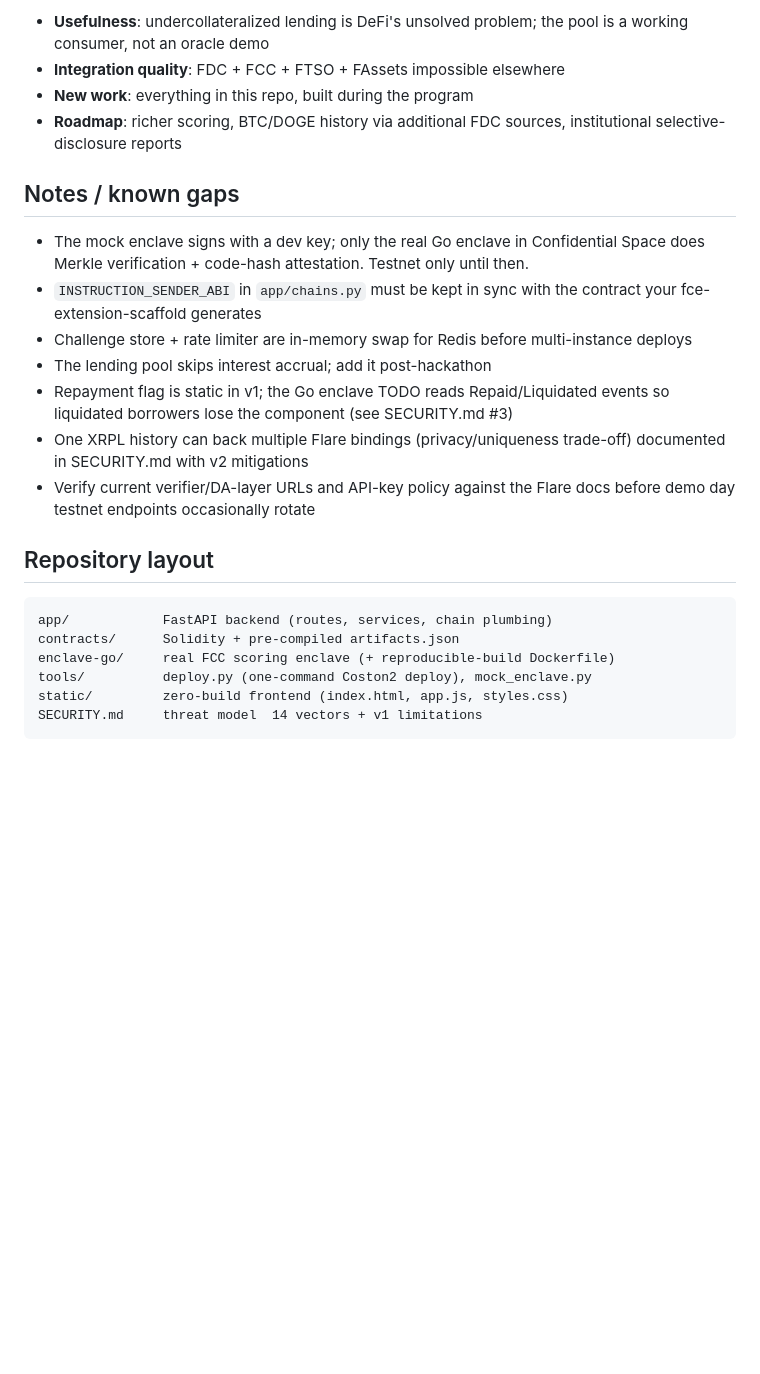
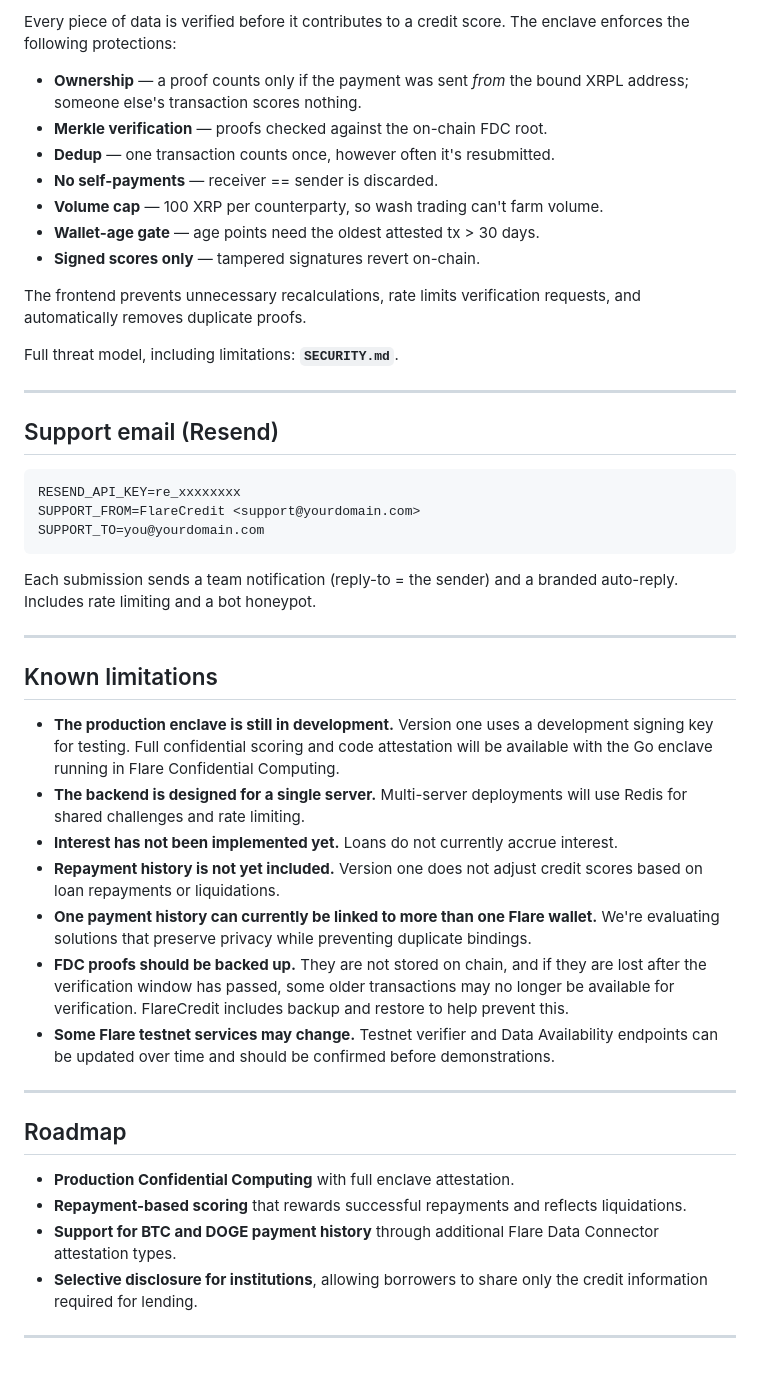
Before and after one commit to Theophilus20/flarecredit, a Markdown page: README.md, the part around one of its changes. Drawn GitHub-style; blank space fills up the shorter version.

````diff
--- a/README.md
+++ b/README.md
@@ -120,34 +155,51 @@ rate-limits identity/verifier calls, and de-dupes proofs on load.
 
-- **Usefulness**: undercollateralized lending is DeFi's unsolved problem; the
-  pool is a working consumer, not an oracle demo
-- **Integration quality**: FDC + FCC + FTSO + FAssets  impossible elsewhere
-- **New work**: everything in this repo, built during the program
-- **Roadmap**: richer scoring, BTC/DOGE history via additional FDC sources,
-  institutional selective-disclosure reports
+Every piece of data is verified before it contributes to a credit score. The enclave enforces the following protections:
 
-## Notes / known gaps
+- **Ownership** — a proof counts only if the payment was sent *from* the bound
+  XRPL address; someone else's transaction scores nothing.
+- **Merkle verification** — proofs checked against the on-chain FDC root.
+- **Dedup** — one transaction counts once, however often it's resubmitted.
+- **No self-payments** — receiver == sender is discarded.
+- **Volume cap** — 100 XRP per counterparty, so wash trading can't farm volume.
+- **Wallet-age gate** — age points need the oldest attested tx > 30 days.
+- **Signed scores only** — tampered signatures revert on-chain.
 
-- The mock enclave signs with a dev key; only the real Go enclave in Confidential
-  Space does Merkle verification + code-hash attestation. Testnet only until then.
-- `INSTRUCTION_SENDER_ABI` in `app/chains.py` must be kept in sync with the
-  contract your fce-extension-scaffold generates
-- Challenge store + rate limiter are in-memory  swap for Redis before
-  multi-instance deploys
-- The lending pool skips interest accrual; add it post-hackathon
-- Repayment flag is static in v1; the Go enclave TODO reads Repaid/Liquidated
-  events so liquidated borrowers lose the component (see SECURITY.md #3)
-- One XRPL history can back multiple Flare bindings (privacy/uniqueness
-  trade-off)  documented in SECURITY.md with v2 mitigations
-- Verify current verifier/DA-layer URLs and API-key policy against the Flare
-  docs before demo day  testnet endpoints occasionally rotate
+The frontend prevents unnecessary recalculations, rate limits verification requests, and automatically removes duplicate proofs.
 
-## Repository layout
+Full threat model, including limitations: **`SECURITY.md`**.
+
+---
+
+## Support email (Resend)
 
 ```
-app/            FastAPI backend (routes, services, chain plumbing)
-contracts/      Solidity + pre-compiled artifacts.json
-enclave-go/     real FCC scoring enclave (+ reproducible-build Dockerfile)
-tools/          deploy.py (one-command Coston2 deploy), mock_enclave.py
-static/         zero-build frontend (index.html, app.js, styles.css)
-SECURITY.md     threat model  14 vectors + v1 limitations
+RESEND_API_KEY=re_xxxxxxxx
+SUPPORT_FROM=FlareCredit <support@yourdomain.com>
+SUPPORT_TO=you@yourdomain.com
 ```
+
+Each submission sends a team notification (reply-to = the sender) and a
+branded auto-reply. Includes rate limiting and a bot honeypot.
+
+---
+
+## Known limitations
+
+- **The production enclave is still in development.** Version one uses a development signing key for testing. Full confidential scoring and code attestation will be available with the Go enclave running in Flare Confidential Computing.
+- **The backend is designed for a single server.** Multi-server deployments will use Redis for shared challenges and rate limiting.
+- **Interest has not been implemented yet.** Loans do not currently accrue interest.
+- **Repayment history is not yet included.** Version one does not adjust credit scores based on loan repayments or liquidations.
+- **One payment history can currently be linked to more than one Flare wallet.** We're evaluating solutions that preserve privacy while preventing duplicate bindings.
+- **FDC proofs should be backed up.** They are not stored on chain, and if they are lost after the verification window has passed, some older transactions may no longer be available for verification. FlareCredit includes backup and restore to help prevent this.
+- **Some Flare testnet services may change.** Testnet verifier and Data Availability endpoints can be updated over time and should be confirmed before demonstrations.
+
+---
+
+## Roadmap
+
+- **Production Confidential Computing** with full enclave attestation.
+- **Repayment-based scoring** that rewards successful repayments and reflects liquidations.
+- **Support for BTC and DOGE payment history** through additional Flare Data Connector attestation types.
+- **Selective disclosure for institutions**, allowing borrowers to share only the credit information required for lending.
+
+---
````
Also changed, not shown: other parts of README.md (+124 -89 lines).
